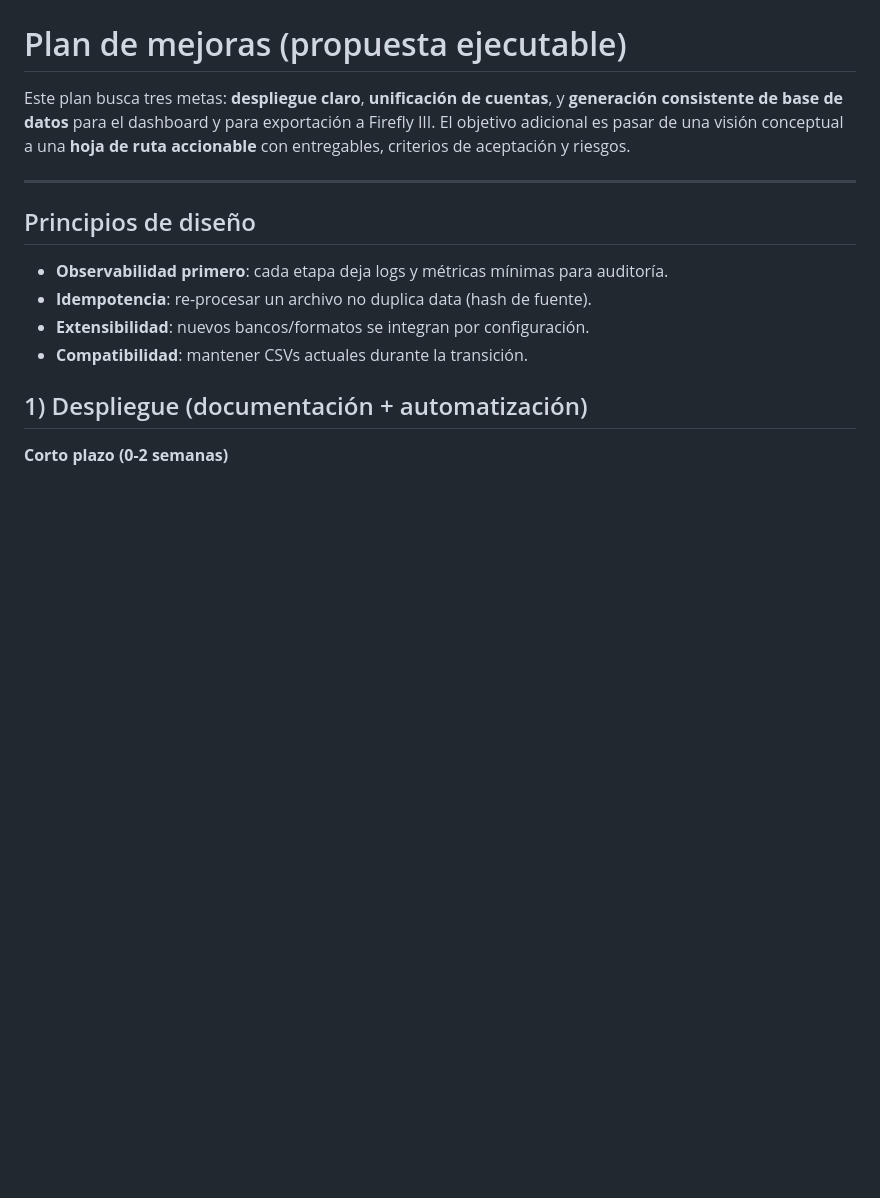
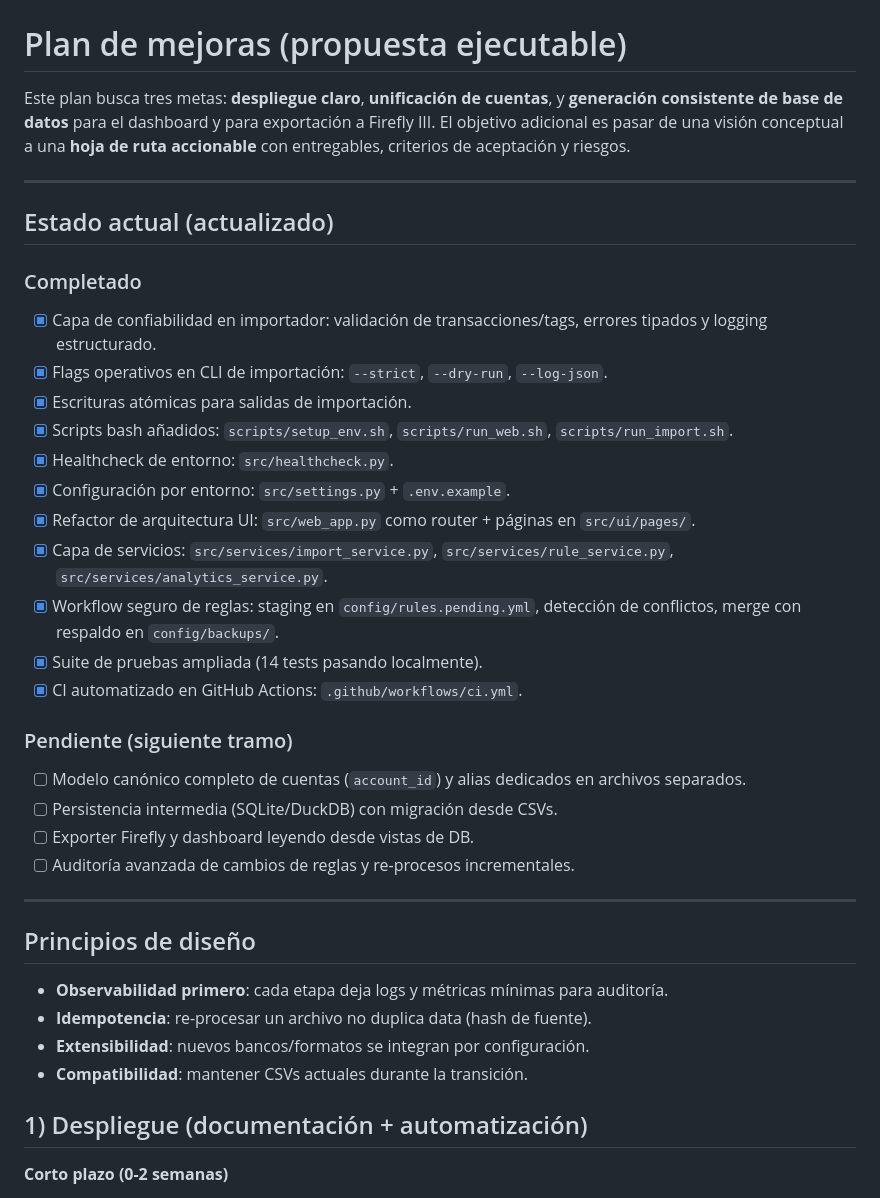
Before and after one commit to dreamjorge/ledger-smart-converter, a Markdown page: docs/plan_mejoras.md, the part around the change. Drawn GitHub-style; blank space fills up the shorter version.

```diff
--- a/docs/plan_mejoras.md
+++ b/docs/plan_mejoras.md
@@ -1,6 +1,29 @@
 # Plan de mejoras (propuesta ejecutable)
 
 Este plan busca tres metas: **despliegue claro**, **unificación de cuentas**, y **generación consistente de base de datos** para el dashboard y para exportación a Firefly III. El objetivo adicional es pasar de una visión conceptual a una **hoja de ruta accionable** con entregables, criterios de aceptación y riesgos.
+
+---
+
+## Estado actual (actualizado)
+
+### Completado
+- [x] Capa de confiabilidad en importador: validación de transacciones/tags, errores tipados y logging estructurado.
+- [x] Flags operativos en CLI de importación: `--strict`, `--dry-run`, `--log-json`.
+- [x] Escrituras atómicas para salidas de importación.
+- [x] Scripts bash añadidos: `scripts/setup_env.sh`, `scripts/run_web.sh`, `scripts/run_import.sh`.
+- [x] Healthcheck de entorno: `src/healthcheck.py`.
+- [x] Configuración por entorno: `src/settings.py` + `.env.example`.
+- [x] Refactor de arquitectura UI: `src/web_app.py` como router + páginas en `src/ui/pages/`.
+- [x] Capa de servicios: `src/services/import_service.py`, `src/services/rule_service.py`, `src/services/analytics_service.py`.
+- [x] Workflow seguro de reglas: staging en `config/rules.pending.yml`, detección de conflictos, merge con respaldo en `config/backups/`.
+- [x] Suite de pruebas ampliada (14 tests pasando localmente).
+- [x] CI automatizado en GitHub Actions: `.github/workflows/ci.yml`.
+
+### Pendiente (siguiente tramo)
+- [ ] Modelo canónico completo de cuentas (`account_id`) y alias dedicados en archivos separados.
+- [ ] Persistencia intermedia (SQLite/DuckDB) con migración desde CSVs.
+- [ ] Exporter Firefly y dashboard leyendo desde vistas de DB.
+- [ ] Auditoría avanzada de cambios de reglas y re-procesos incrementales.
 
 ---
 
```
Also changed, not shown: README.md (+38 -6 lines).
